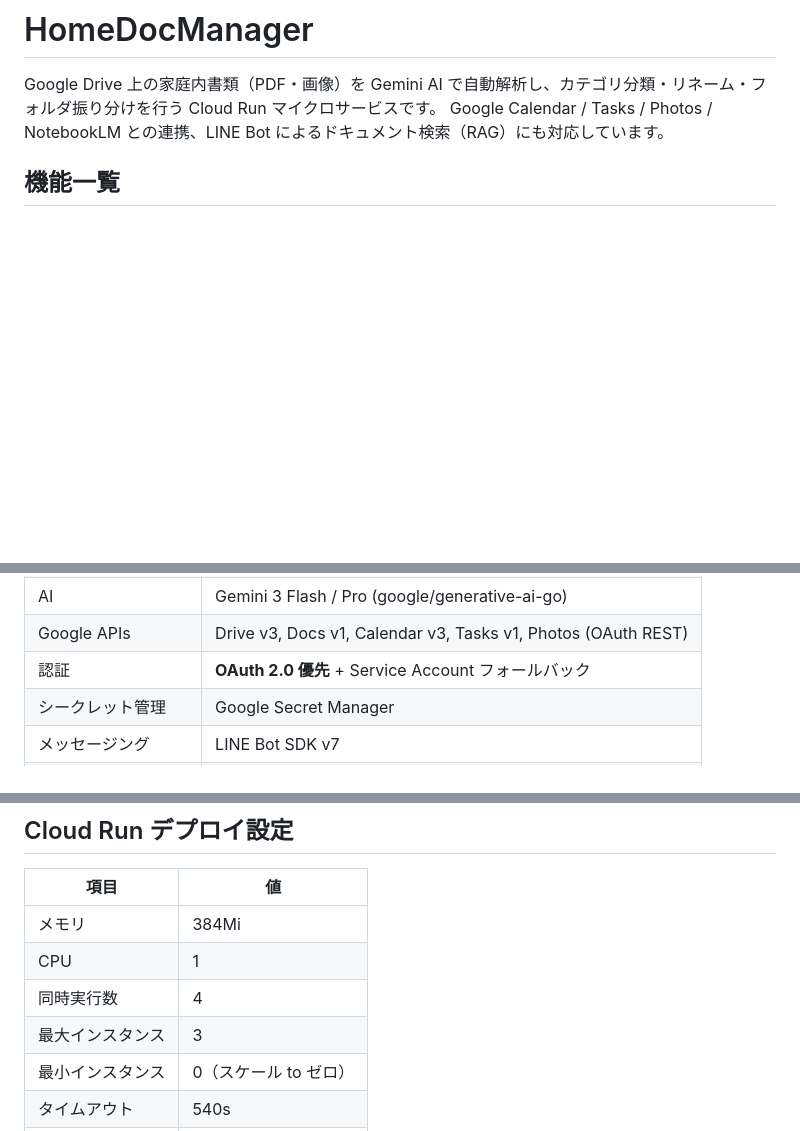
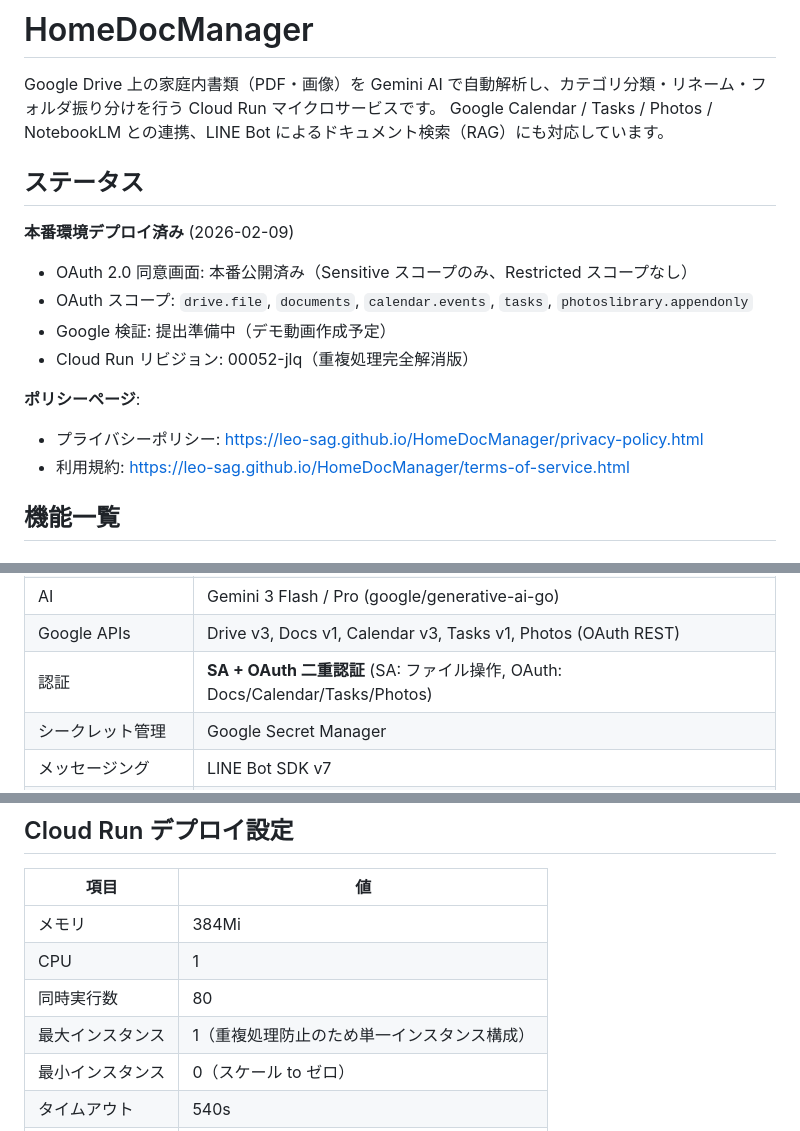
Before and after one commit to Leo-Sag/HomeDocManager, a Markdown page: README.md, 3 parts joined by grey strips. Rendered like a GitHub page; blank space fills up the shorter version.

```diff
--- a/README.md
+++ b/README.md
@@ -2,6 +2,18 @@
 
 Google Drive 上の家庭内書類（PDF・画像）を Gemini AI で自動解析し、カテゴリ分類・リネーム・フォルダ振り分けを行う Cloud Run マイクロサービスです。
 Google Calendar / Tasks / Photos / NotebookLM との連携、LINE Bot によるドキュメント検索（RAG）にも対応しています。
+
+## ステータス
+
+**本番環境デプロイ済み** (2026-02-09)
+- OAuth 2.0 同意画面: 本番公開済み（Sensitive スコープのみ、Restricted スコープなし）
+- OAuth スコープ: `drive.file`, `documents`, `calendar.events`, `tasks`, `photoslibrary.appendonly`
+- Google 検証: 提出準備中（デモ動画作成予定）
+- Cloud Run リビジョン: 00052-jlq（重複処理完全解消版）
+
+**ポリシーページ**:
+- プライバシーポリシー: https://leo-sag.github.io/HomeDocManager/privacy-policy.html
+- 利用規約: https://leo-sag.github.io/HomeDocManager/terms-of-service.html
 
 ## 機能一覧
 
@@ -131,7 +146,7 @@ HomeDocManager/
 | Web フレームワーク | Gin |
 | AI | Gemini 3 Flash / Pro (google/generative-ai-go) |
 | Google APIs | Drive v3, Docs v1, Calendar v3, Tasks v1, Photos (OAuth REST) |
-| 認証 | **OAuth 2.0 優先** + Service Account フォールバック |
+| 認証 | **SA + OAuth 二重認証** (SA: ファイル操作, OAuth: Docs/Calendar/Tasks/Photos) |
 | シークレット管理 | Google Secret Manager |
 | メッセージング | LINE Bot SDK v7 |
 | コンテナ | Docker (マルチステージ Alpine) |
@@ -197,8 +212,8 @@ HomeDocManager/
 |------|-----|
 | メモリ | 384Mi |
 | CPU | 1 |
-| 同時実行数 | 4 |
-| 最大インスタンス | 3 |
+| 同時実行数 | 80 |
+| 最大インスタンス | 1（重複処理防止のため単一インスタンス構成） |
 | 最小インスタンス | 0（スケール to ゼロ） |
 | タイムアウト | 540s |
 | リージョン | asia-northeast1 |
```
Also changed, not shown: other parts of README.md (+34 -7 lines).
